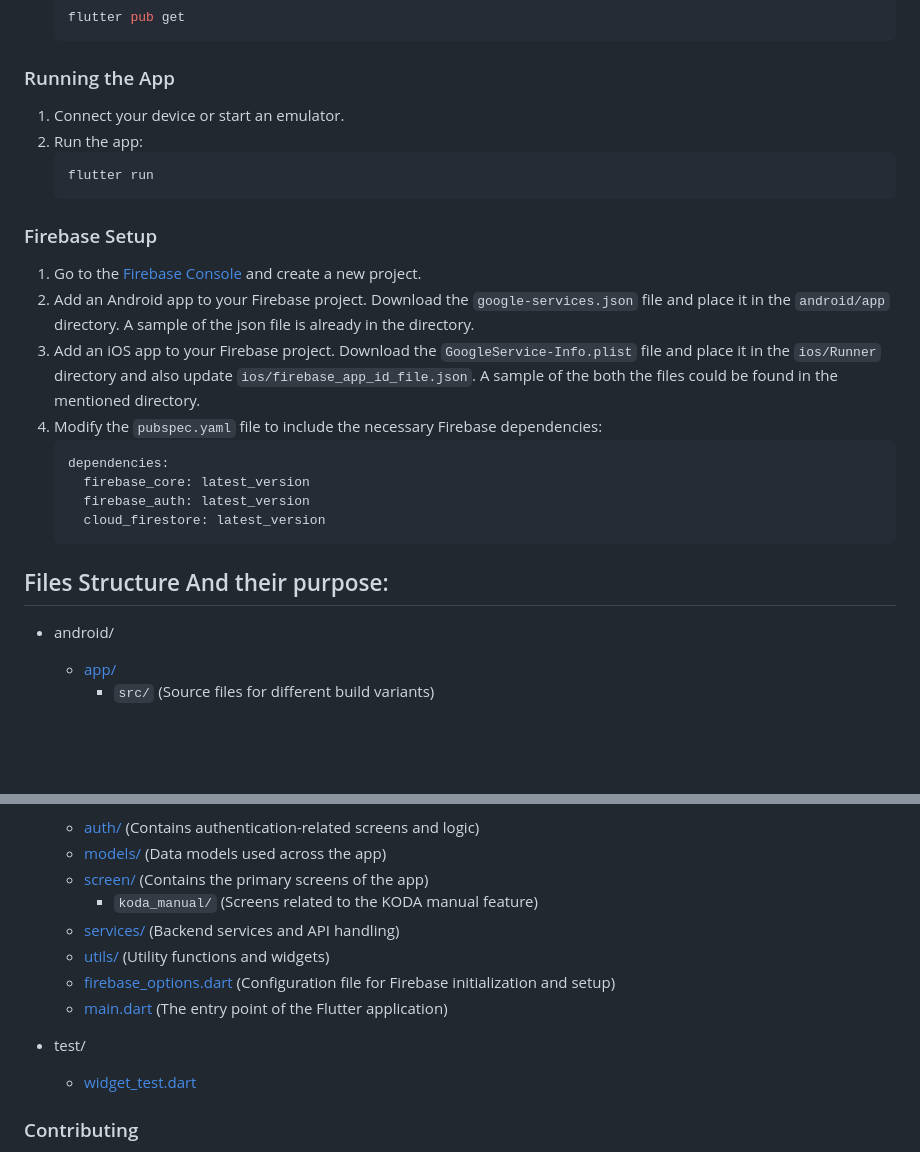
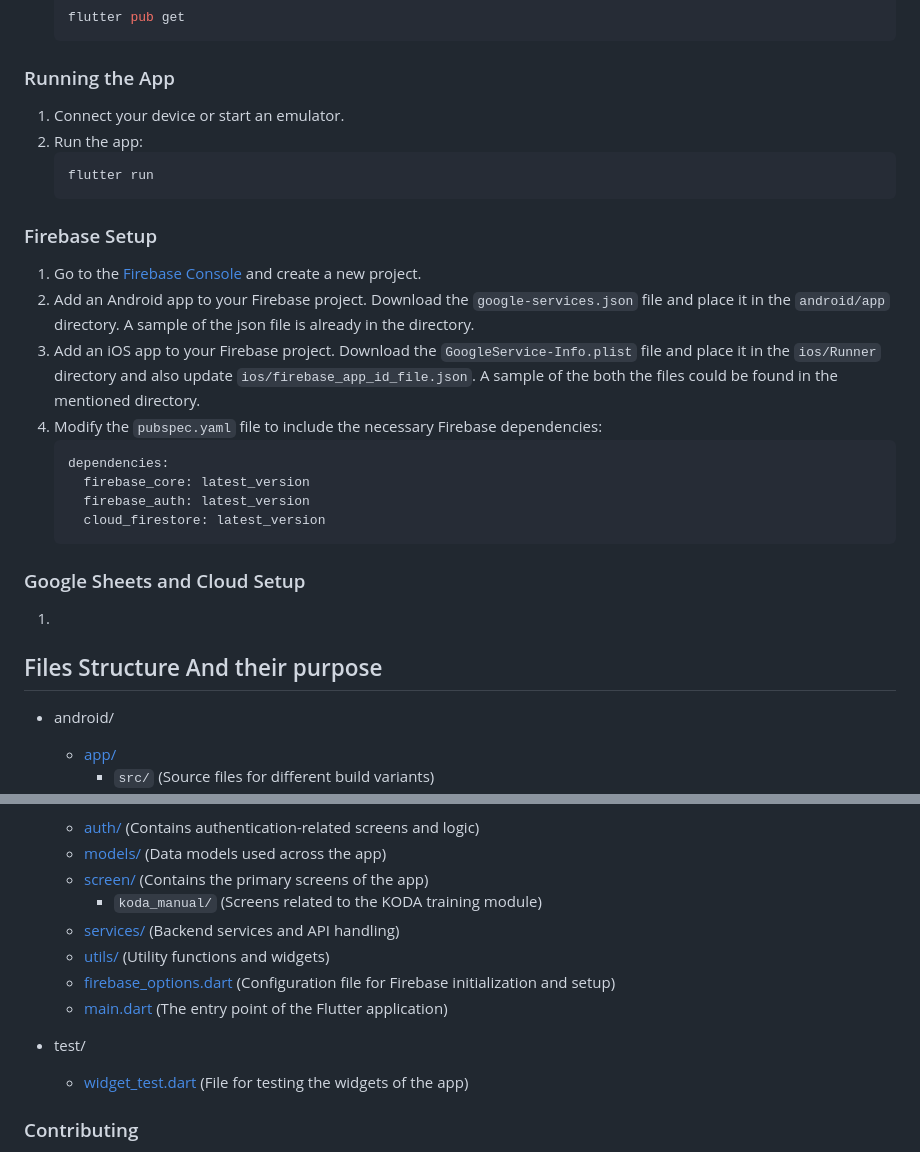
Before and after one commit to misahub2023/AI-KODA, a Markdown page: README.md, 2 parts joined by grey strips. Rendered like a GitHub page; blank space fills up the shorter version.

````diff
--- a/README.md
+++ b/README.md
@@ -35,7 +34,6 @@ These instructions will guide you through setting up and running the app on your
     ```
 
 ### Running the App
-
 1. Connect your device or start an emulator.
 2. Run the app:
     ```bash
@@ -43,7 +41,6 @@ These instructions will guide you through setting up and running the app on your
     ```
 
 ### Firebase Setup
-
 1. Go to the [Firebase Console](https://console.firebase.google.com/) and create a new project.
 2. Add an Android app to your Firebase project. Download the `google-services.json` file and place it in the `android/app` directory. A sample of the json file is already in the directory.
 3. Add an iOS app to your Firebase project. Download the `GoogleService-Info.plist` file and place it in the `ios/Runner` directory and also update `ios/firebase_app_id_file.json`. A sample of the both the files could be found in the mentioned directory.
@@ -54,8 +51,11 @@ These instructions will guide you through setting up and running the app on your
       firebase_auth: latest_version
       cloud_firestore: latest_version
     ```
+### Google Sheets and Cloud Setup
+1.
 
-## Files Structure And their purpose:
+
+## Files Structure And their purpose
 + android/
     + [app/](https://github.com/Manya-15/AI-KODA/tree/main/android/app)
         + `src/` (Source files for different build variants)
@@ -110,13 +110,13 @@ These instructions will guide you through setting up and running the app on your
     + [auth/](https://github.com/Manya-15/AI-KODA/tree/main/lib/auth) (Contains authentication-related screens and logic)
     + [models/](https://github.com/Manya-15/AI-KODA/tree/main/lib/model) (Data models used across the app)
     + [screen/](https://github.com/Manya-15/AI-KODA/tree/main/lib/screen) (Contains the primary screens of the app)
-        + `koda_manual/` (Screens related to the KODA manual feature)
+        + `koda_manual/` (Screens related to the KODA training module)
     + [services/](https://github.com/Manya-15/AI-KODA/tree/main/lib/services) (Backend services and API handling)
     + [utils/](https://github.com/Manya-15/AI-KODA/tree/main/lib/utils) (Utility functions and widgets)
     + [firebase_options.dart](https://github.com/Manya-15/AI-KODA/tree/main/lib/firebase_options.dart) (Configuration file for Firebase initialization and setup)
     + [main.dart](https://github.com/Manya-15/AI-KODA/tree/main/lib/main.dart) (The entry point of the Flutter application)
 + test/
-    + [widget_test.dart](https://github.com/Manya-15/AI-KODA/tree/main/test/widget_test.dart)
+    + [widget_test.dart](https://github.com/Manya-15/AI-KODA/tree/main/test/widget_test.dart) (File for testing the widgets of the app)
 
 ### Contributing
 
````
Also changed, not shown: other parts of README.md (+0 -1 lines).
